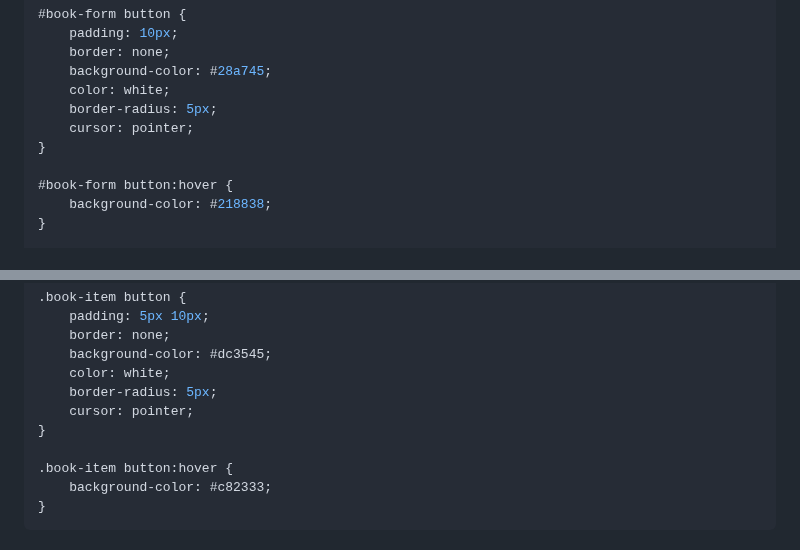
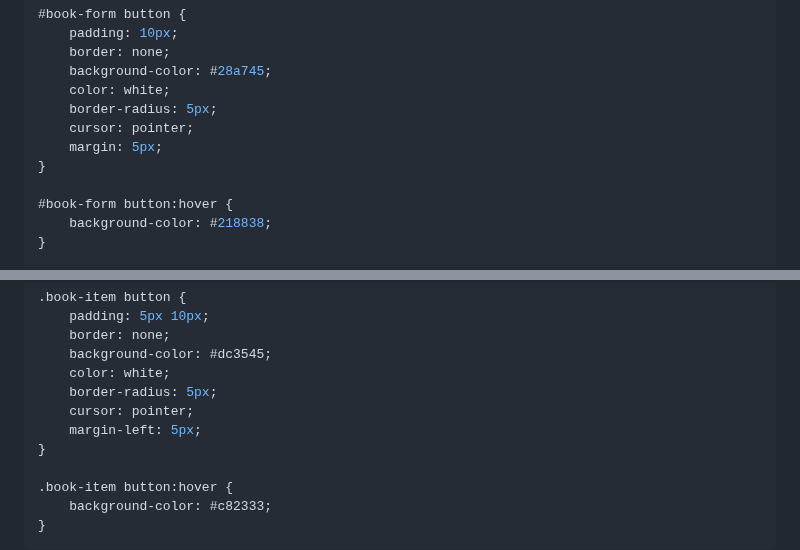
Before and after one commit to ALPHADA/PythonWeb, a Markdown page: 3강/01 도서관.md, 2 parts joined by grey strips. Rendered like a GitHub page.

```diff
--- a/3강/01 도서관.md
+++ b/3강/01 도서관.md
@@ -260,6 +260,7 @@ h1 {
     color: white;
     border-radius: 5px;
     cursor: pointer;
+    margin: 5px;
 }
 
 #book-form button:hover {
@@ -289,6 +290,7 @@ h1 {
     color: white;
     border-radius: 5px;
     cursor: pointer;
+    margin-left: 5px;
 }
 
 .book-item button:hover {
```
